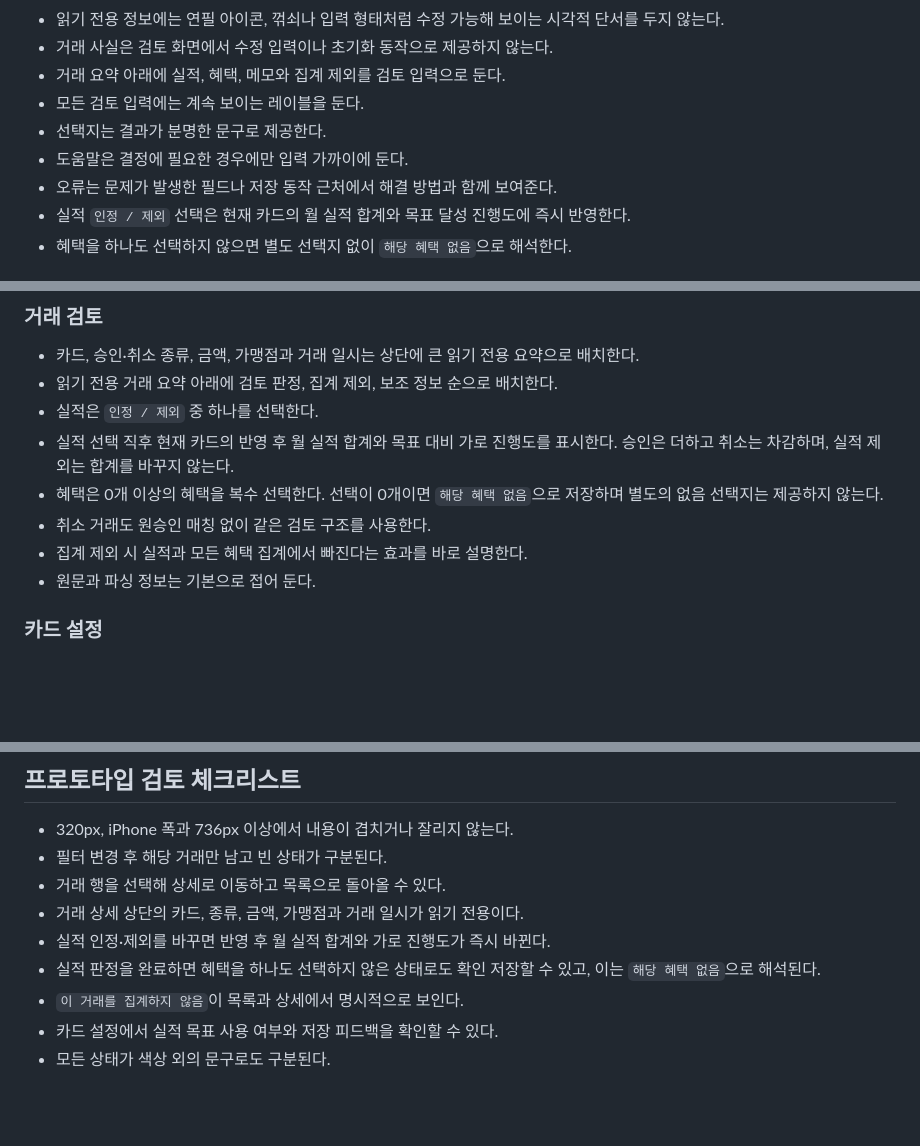
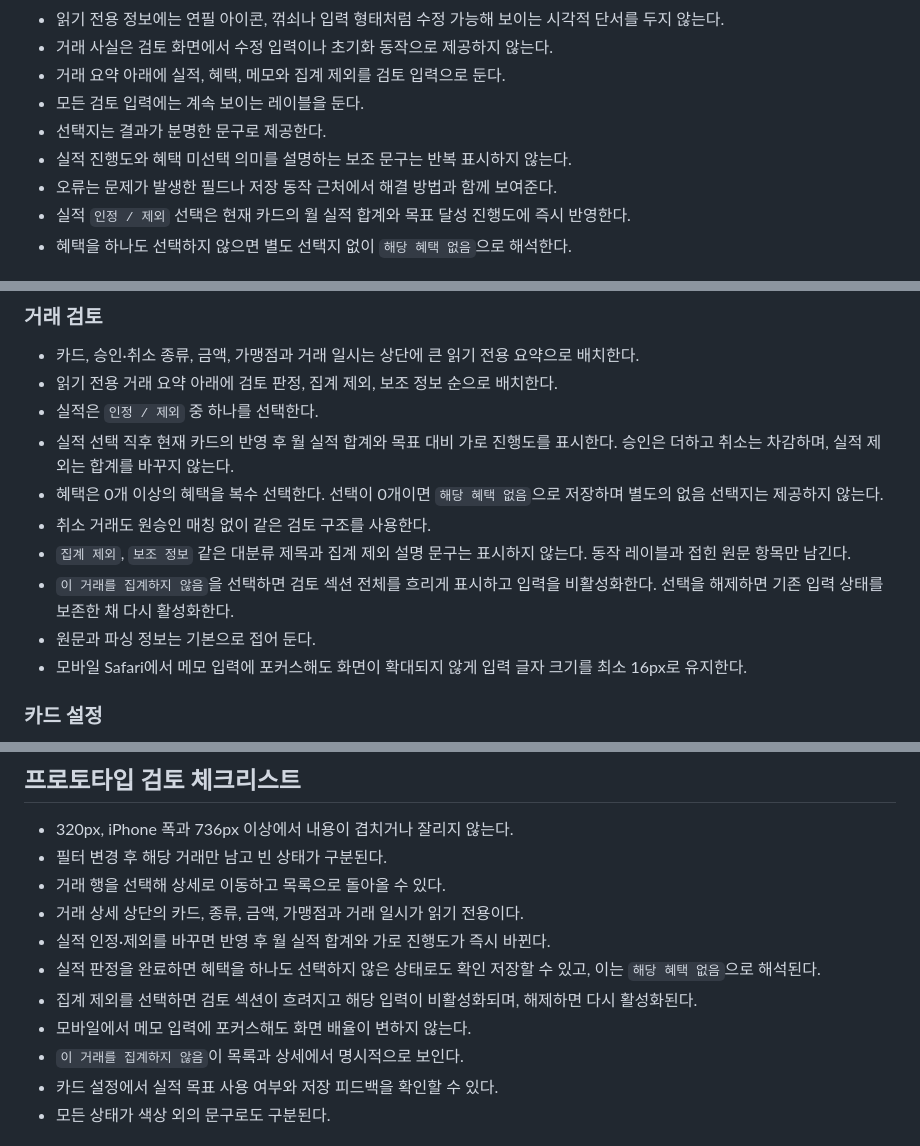
Before and after one commit to metishonora/CherryPicker, a Markdown page: docs/PRODUCT_UI_PRINCIPLES.md, 3 parts joined by grey strips. Drawn GitHub-style; blank space fills up the shorter version.

Commit message:
docs: simplify issue 5 review screen

```diff
--- a/docs/PRODUCT_UI_PRINCIPLES.md
+++ b/docs/PRODUCT_UI_PRINCIPLES.md
@@ -98,7 +98,7 @@ TDS `ListRow`의 left, contents, right 구조를 참고한다.
 - 거래 요약 아래에 실적, 혜택, 메모와 집계 제외를 검토 입력으로 둔다.
 - 모든 검토 입력에는 계속 보이는 레이블을 둔다.
 - 선택지는 결과가 분명한 문구로 제공한다.
-- 도움말은 결정에 필요한 경우에만 입력 가까이에 둔다.
+- 실적 진행도와 혜택 미선택 의미를 설명하는 보조 문구는 반복 표시하지 않는다.
 - 오류는 문제가 발생한 필드나 저장 동작 근처에서 해결 방법과 함께 보여준다.
 - 실적 `인정 / 제외` 선택은 현재 카드의 월 실적 합계와 목표 달성 진행도에
   즉시 반영한다.
@@ -152,8 +152,13 @@ TDS `BottomCTA`의 단일·이중 CTA 구조를 참고한다.
 - 혜택은 0개 이상의 혜택을 복수 선택한다. 선택이 0개이면 `해당 혜택 없음`으로
   저장하며 별도의 없음 선택지는 제공하지 않는다.
 - 취소 거래도 원승인 매칭 없이 같은 검토 구조를 사용한다.
-- 집계 제외 시 실적과 모든 혜택 집계에서 빠진다는 효과를 바로 설명한다.
+- `집계 제외`, `보조 정보` 같은 대분류 제목과 집계 제외 설명 문구는 표시하지
+  않는다. 동작 레이블과 접힌 원문 항목만 남긴다.
+- `이 거래를 집계하지 않음`을 선택하면 검토 섹션 전체를 흐리게 표시하고 입력을
+  비활성화한다. 선택을 해제하면 기존 입력 상태를 보존한 채 다시 활성화한다.
 - 원문과 파싱 정보는 기본으로 접어 둔다.
+- 모바일 Safari에서 메모 입력에 포커스해도 화면이 확대되지 않게 입력 글자 크기를
+  최소 16px로 유지한다.
 
 ### 카드 설정
 
@@ -170,6 +175,9 @@ TDS `BottomCTA`의 단일·이중 CTA 구조를 참고한다.
 - 실적 인정·제외를 바꾸면 반영 후 월 실적 합계와 가로 진행도가 즉시 바뀐다.
 - 실적 판정을 완료하면 혜택을 하나도 선택하지 않은 상태로도 확인 저장할 수
   있고, 이는 `해당 혜택 없음`으로 해석된다.
+- 집계 제외를 선택하면 검토 섹션이 흐려지고 해당 입력이 비활성화되며, 해제하면
+  다시 활성화된다.
+- 모바일에서 메모 입력에 포커스해도 화면 배율이 변하지 않는다.
 - `이 거래를 집계하지 않음`이 목록과 상세에서 명시적으로 보인다.
 - 카드 설정에서 실적 목표 사용 여부와 저장 피드백을 확인할 수 있다.
 - 모든 상태가 색상 외의 문구로도 구분된다.
```
